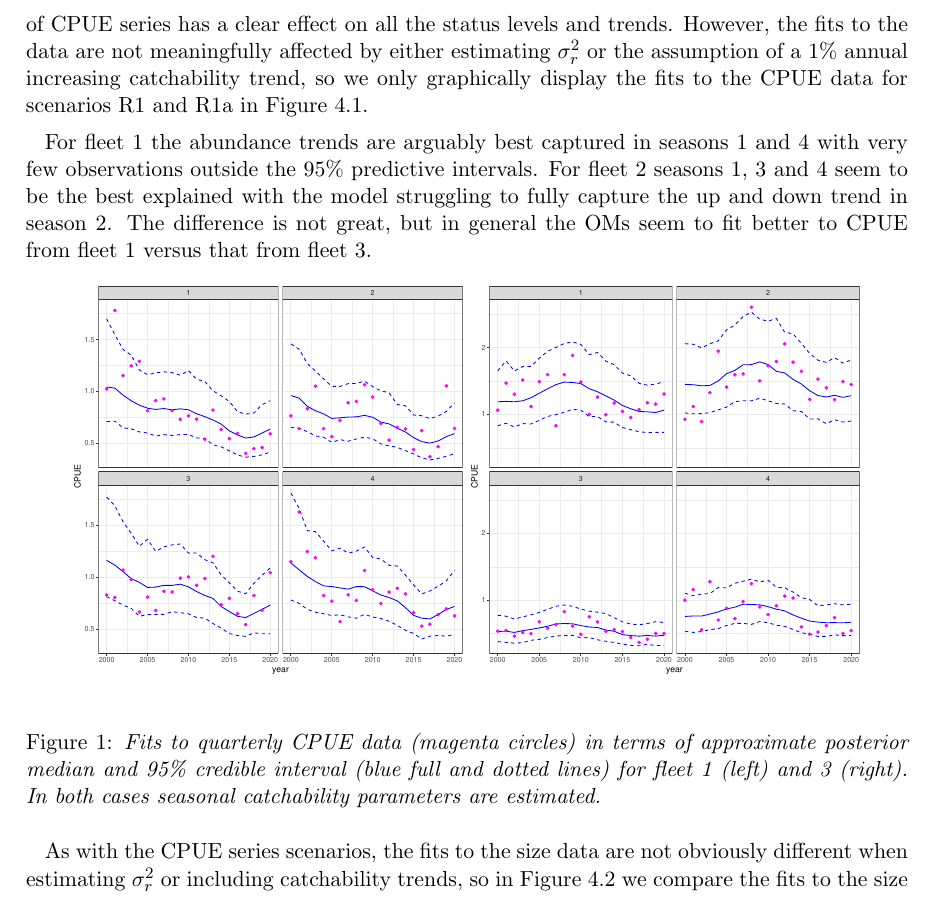
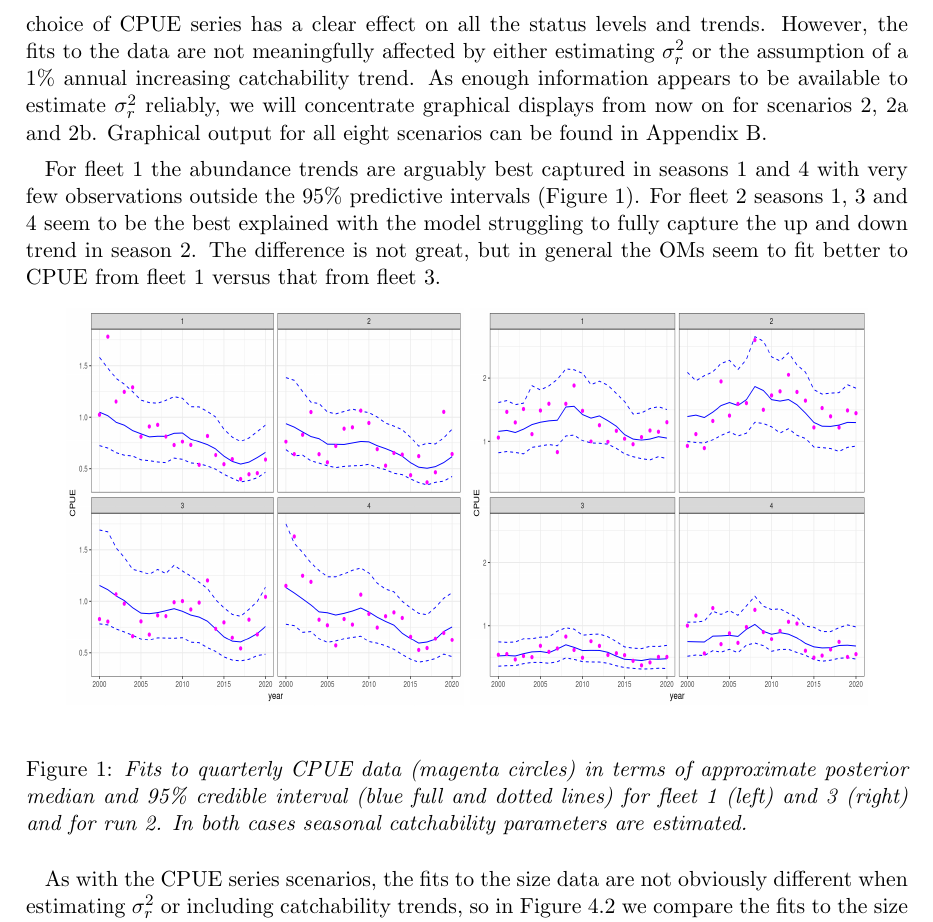
Before and after one commit to iagomosqueira/albOM, a LaTeX document (report.tex): part of page 8 of 24 before the commit and part of page 8 of 26 after it, cut so that both start at the same text. Compiled offline with pdfLaTeX.

Commit message:
New mcmcoutout functions

```diff
--- a/report.tex
+++ b/report.tex
@@ -181,17 +181,17 @@ R3a   & 0.63 (0.48–0.77) & 0.42 (0.25–0.59) & 1.94 (1.23–2.5)  & 0.71 (0.3
 
 \subsection{Fits to the data inputs}
 
-The main difference in the scenarios is with respect to which CPUE data is being used: quarterly abundance indices from fleet 1 or fleet 3. In both cases we assume a seasonal structure to the catchability parameters - this results in clear improvements in the fits to the data in both cases, but especially for the fleet 3 scenario. Clearly from Table 4.1, the choice of CPUE series has a clear effect on all the status levels and trends. However, the fits to the data are not meaningfully affected by either estimating $\sigr$ or the assumption of a 1\% annual increasing catchability trend,
-so we only graphically display the fits to the CPUE data for scenarios R1 and R1a in Figure 4.1.
+The main difference in the scenarios is with respect to which CPUE data is being used: quarterly abundance indices from fleet 1 or fleet 3. In both cases we assume a seasonal structure to the catchability parameters - this results in clear improvements in the fits to the data in both cases, but especially for the fleet 3 scenario. Clearly from Table 4.1, the choice of CPUE series has a clear effect on all the status levels and trends. However, the fits to the data are not meaningfully affected by either estimating $\sigr$ or the assumption of a 1\% annual increasing catchability trend. As enough information appears to be available to estimate $\sigr$ reliably, we will concentrate graphical displays from now on for scenarios 2, 2a and 2b. Graphical output for all eight scenarios can be found in Appendix B.
 
-For fleet 1 the abundance trends are arguably best captured in seasons 1 and 4 with very few observations outside the 95\% predictive intervals. For fleet 2 seasons 1, 3 and 4 seem to be the best explained with the model struggling to fully capture the up and down trend in season 2. The difference is not great, but in general the OMs seem to fit better to CPUE from fleet 1 versus that from fleet 3.
+For fleet 1 the abundance trends are arguably best captured in seasons 1 and 4 with very few observations outside the 95\% predictive intervals (Figure 1). For fleet 2 seasons 1, 3 and 4 seem to be the best explained with the model struggling to fully capture the up and down trend in season 2. The difference is not great, but in general the OMs seem to fit better to CPUE from fleet 1 versus that from fleet 3.
 
 \begin{figure}[hb]
     \begin{center}
-        \includegraphics[width=7cm,height=7cm]{report/figures/case4_cpuefits.pdf}\includegraphics[width=7cm,height=7cm]{report/figures/case4a_cpuefits.pdf}
+      \includegraphics[width=7cm,height=7cm]{report/run5/cpue.png}
+      \includegraphics[width=7cm,height=7cm]{report/run5a/cpue.png}
     \end{center}
     \caption{\textit{Fits to quarterly CPUE data (magenta circles) in terms of approximate posterior
-median and 95\% credible interval (blue full and dotted lines) for fleet 1 (left) and 3 (right). In both
+median and 95\% credible interval (blue full and dotted lines) for fleet 1 (left) and 3 (right) and for run 2. In both
 cases seasonal catchability parameters are estimated.}}
 \end{figure}
 
```
Also changed, not shown: report/run5/cpue.png, report.tex (4 more changed lines), 9 other files.
